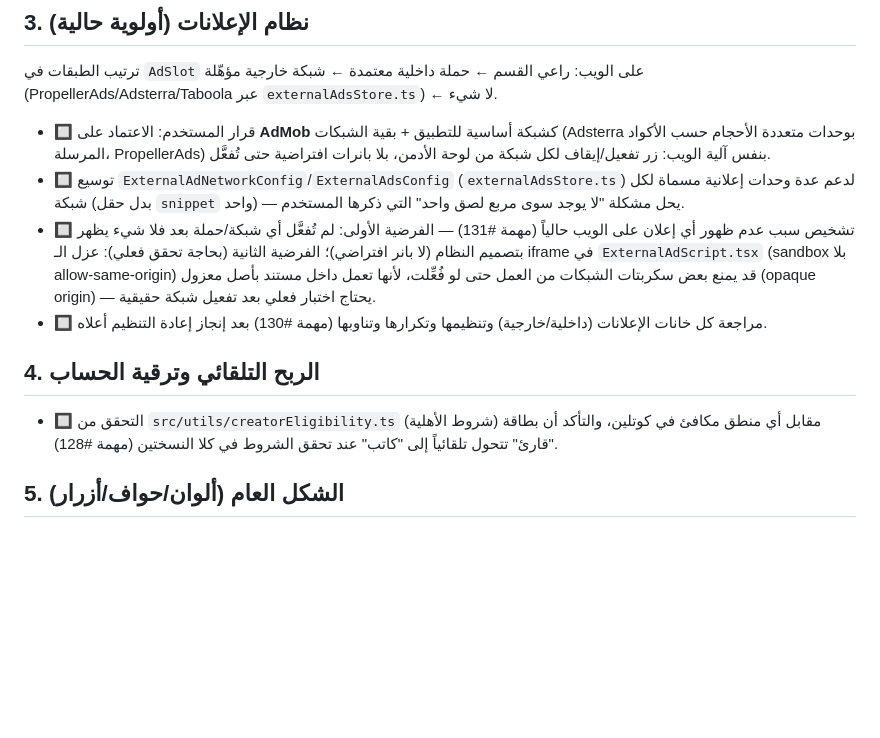
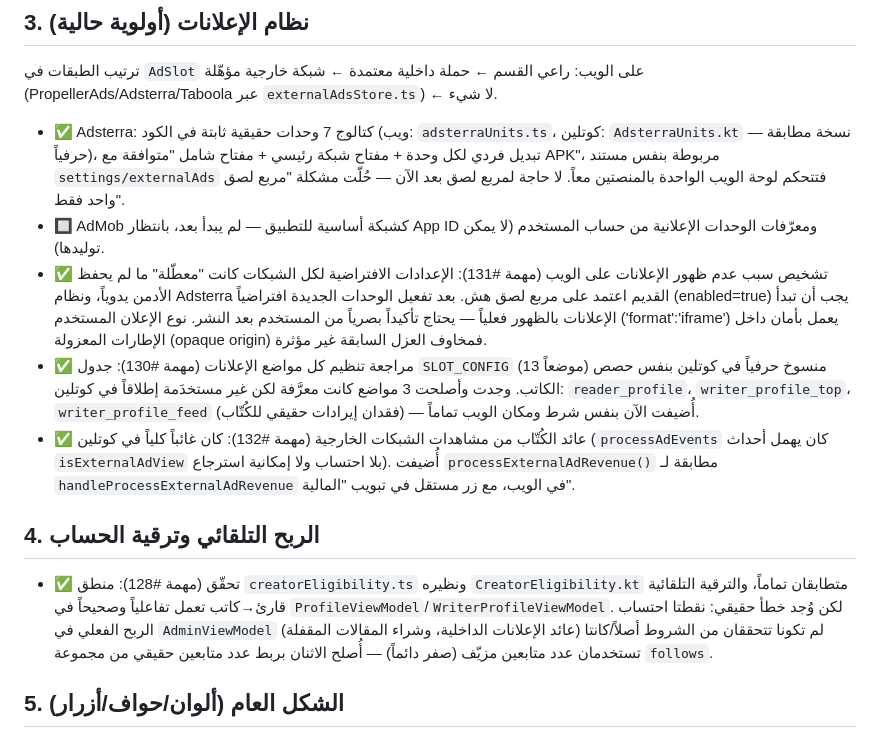
Before and after one commit to jonsnow-org/Lena9, a Markdown page: WORKFLOW.md, the part around the change. Drawn GitHub-style; blank space fills up the shorter version.

Commit message:
Update WORKFLOW.md with final ad-system and monetization audit results
Co-Authored-By: Claude Sonnet 5 <noreply@anthropic.com>
Claude-Session: https://claude.ai/code/session_01UZMMvSjkRsFXzMywrihgYK

```diff
--- a/WORKFLOW.md
+++ b/WORKFLOW.md
@@ -61,26 +61,37 @@
 ترتيب الطبقات في `AdSlot` على الويب: راعي القسم ← حملة داخلية معتمدة ← شبكة
 خارجية مؤهّلة (PropellerAds/Adsterra/Taboola عبر `externalAdsStore.ts`) ← لا شيء.
 
-- 🔲 قرار المستخدم: الاعتماد على **AdMob** كشبكة أساسية للتطبيق + بقية الشبكات
-  (Adsterra بوحدات متعددة الأحجام حسب الأكواد المرسلة، PropellerAds) بنفس آلية
-  الويب: زر تفعيل/إيقاف لكل شبكة من لوحة الأدمن، بلا بانرات افتراضية حتى تُفعَّل.
-- 🔲 توسيع `ExternalAdNetworkConfig`/`ExternalAdsConfig` (`externalAdsStore.ts`)
-  لدعم عدة وحدات إعلانية مسماة لكل شبكة (بدل حقل `snippet` واحد) — يحل مشكلة
-  "لا يوجد سوى مربع لصق واحد" التي ذكرها المستخدم.
-- 🔲 تشخيص سبب عدم ظهور أي إعلان على الويب حالياً (مهمة #131) — الفرضية الأولى:
-  لم تُفعَّل أي شبكة/حملة بعد فلا شيء يظهر بتصميم النظام (لا بانر افتراضي)؛
-  الفرضية الثانية (بحاجة تحقق فعلي): عزل الـ iframe في `ExternalAdScript.tsx`
-  (sandbox بلا allow-same-origin) قد يمنع بعض سكربتات الشبكات من العمل حتى لو
-  فُعِّلت، لأنها تعمل داخل مستند بأصل معزول (opaque origin) — يحتاج اختبار فعلي
-  بعد تفعيل شبكة حقيقية.
-- 🔲 مراجعة كل خانات الإعلانات (داخلية/خارجية) وتنظيمها وتكرارها وتناوبها
-  (مهمة #130) بعد إنجاز إعادة التنظيم أعلاه.
+- ✅ Adsterra: كتالوج 7 وحدات حقيقية ثابتة في الكود (ويب: `adsterraUnits.ts`،
+  كوتلين: `AdsterraUnits.kt` — نسخة مطابقة حرفياً)، تبديل فردي لكل وحدة + مفتاح
+  شبكة رئيسي + مفتاح شامل "متوافقة مع APK"، مربوطة بنفس مستند
+  `settings/externalAds` فتتحكم لوحة الويب الواحدة بالمنصتين معاً. لا حاجة لمربع
+  لصق بعد الآن — حُلّت مشكلة "مربع لصق واحد فقط".
+- 🔲 AdMob كشبكة أساسية للتطبيق — لم يبدأ بعد، بانتظار App ID ومعرّفات الوحدات
+  الإعلانية من حساب المستخدم (لا يمكن توليدها).
+- ✅ تشخيص سبب عدم ظهور الإعلانات على الويب (مهمة #131): الإعدادات الافتراضية
+  لكل الشبكات كانت "معطّلة" ما لم يحفظ الأدمن يدوياً، ونظام Adsterra القديم
+  اعتمد على مربع لصق هش. بعد تفعيل الوحدات الجديدة افتراضياً (enabled=true)
+  يجب أن تبدأ الإعلانات بالظهور فعلياً — يحتاج تأكيداً بصرياً من المستخدم بعد
+  النشر. نوع الإعلان المستخدم ('format':'iframe') يعمل بأمان داخل الإطارات
+  المعزولة (opaque origin) فمخاوف العزل السابقة غير مؤثرة.
+- ✅ مراجعة تنظيم كل مواضع الإعلانات (مهمة #130): جدول `SLOT_CONFIG` (13 موضعاً)
+  منسوخ حرفياً في كوتلين بنفس حصص الكاتب. وجدت وأصلحت 3 مواضع كانت معرَّفة لكن
+  غير مستخدَمة إطلاقاً في كوتلين: `reader_profile`، `writer_profile_top`،
+  `writer_profile_feed` (فقدان إيرادات حقيقي للكُتّاب) — أُضيفت الآن بنفس شرط
+  ومكان الويب تماماً.
+- ✅ عائد الكُتّاب من مشاهدات الشبكات الخارجية (مهمة #132): كان غائباً كلياً في
+  كوتلين (`processAdEvents` كان يهمل أحداث `isExternalAdView` بلا احتساب ولا
+  إمكانية استرجاع). أُضيفت `processExternalAdRevenue()` مطابقة لـ
+  `handleProcessExternalAdRevenue` في الويب، مع زر مستقل في تبويب "المالية".
 
 ## 4. الربح التلقائي وترقية الحساب
 
-- 🔲 التحقق من `src/utils/creatorEligibility.ts` (شروط الأهلية) مقابل أي منطق
-  مكافئ في كوتلين، والتأكد أن بطاقة "قارئ" تتحول تلقائياً إلى "كاتب" عند تحقق
-  الشروط في كلا النسختين (مهمة #128).
+- ✅ تحقّق (مهمة #128): منطق `creatorEligibility.ts` ونظيره `CreatorEligibility.kt`
+  متطابقان تماماً، والترقية التلقائية قارئ→كاتب تعمل تفاعلياً وصحيحاً في
+  `ProfileViewModel`/`WriterProfileViewModel`. لكن وُجد خطأ حقيقي: نقطتا احتساب
+  الربح الفعلي في `AdminViewModel` (عائد الإعلانات الداخلية، وشراء المقالات
+  المقفلة) لم تكونا تتحققان من الشروط أصلاً/كانتا تستخدمان عدد متابعين مزيّف
+  (صفر دائماً) — أُصلح الاثنان بربط عدد متابعين حقيقي من مجموعة `follows`.
 
 ## 5. الشكل العام (ألوان/حواف/أزرار)
 
```
